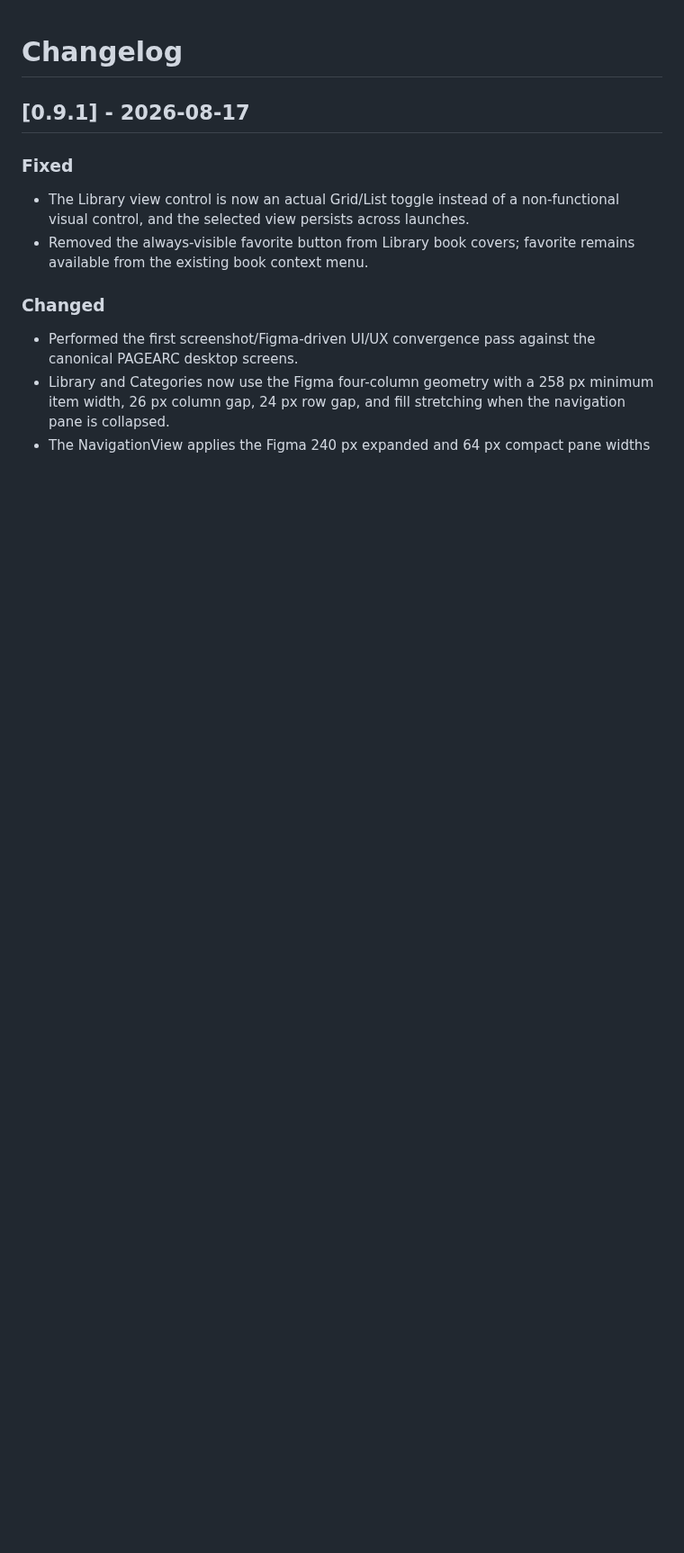
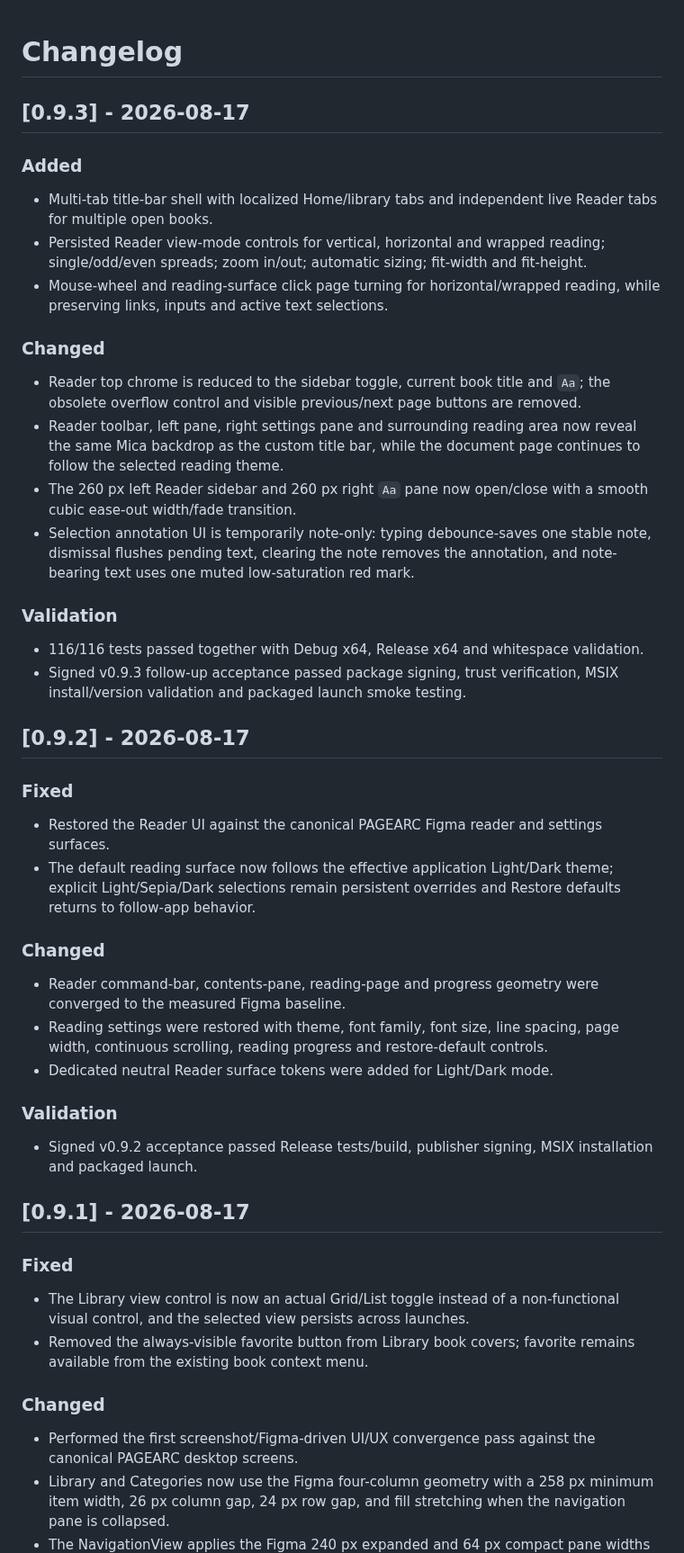
Before and after one commit to KiYouJyo/PageArc, a Markdown page: CHANGELOG.md, the part around the change. Shown at 90% size. Drawn GitHub-style; blank space fills up the shorter version.

Commit message:
docs: record v0.9.2 and v0.9.3

```diff
--- a/CHANGELOG.md
+++ b/CHANGELOG.md
@@ -1,4 +1,35 @@
 # Changelog
+
+## [0.9.3] - 2026-08-17
+
+### Added
+- Multi-tab title-bar shell with localized Home/library tabs and independent live Reader tabs for multiple open books.
+- Persisted Reader view-mode controls for vertical, horizontal and wrapped reading; single/odd/even spreads; zoom in/out; automatic sizing; fit-width and fit-height.
+- Mouse-wheel and reading-surface click page turning for horizontal/wrapped reading, while preserving links, inputs and active text selections.
+
+### Changed
+- Reader top chrome is reduced to the sidebar toggle, current book title and `Aa`; the obsolete overflow control and visible previous/next page buttons are removed.
+- Reader toolbar, left pane, right settings pane and surrounding reading area now reveal the same Mica backdrop as the custom title bar, while the document page continues to follow the selected reading theme.
+- The 260 px left Reader sidebar and 260 px right `Aa` pane now open/close with a smooth cubic ease-out width/fade transition.
+- Selection annotation UI is temporarily note-only: typing debounce-saves one stable note, dismissal flushes pending text, clearing the note removes the annotation, and note-bearing text uses one muted low-saturation red mark.
+
+### Validation
+- 116/116 tests passed together with Debug x64, Release x64 and whitespace validation.
+- Signed v0.9.3 follow-up acceptance passed package signing, trust verification, MSIX install/version validation and packaged launch smoke testing.
+
+## [0.9.2] - 2026-08-17
+
+### Fixed
+- Restored the Reader UI against the canonical PAGEARC Figma reader and settings surfaces.
+- The default reading surface now follows the effective application Light/Dark theme; explicit Light/Sepia/Dark selections remain persistent overrides and Restore defaults returns to follow-app behavior.
+
+### Changed
+- Reader command-bar, contents-pane, reading-page and progress geometry were converged to the measured Figma baseline.
+- Reading settings were restored with theme, font family, font size, line spacing, page width, continuous scrolling, reading progress and restore-default controls.
+- Dedicated neutral Reader surface tokens were added for Light/Dark mode.
+
+### Validation
+- Signed v0.9.2 acceptance passed Release tests/build, publisher signing, MSIX installation and packaged launch.
 
 ## [0.9.1] - 2026-08-17
 
```
